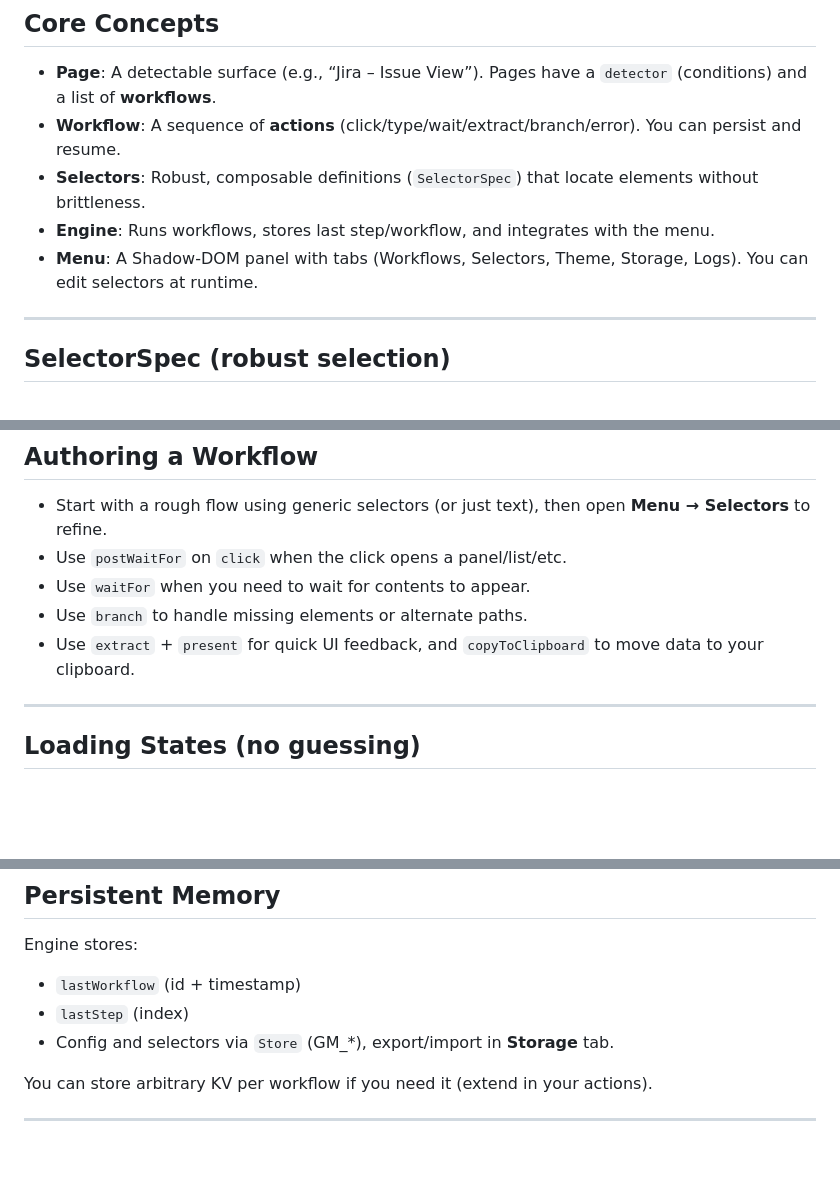
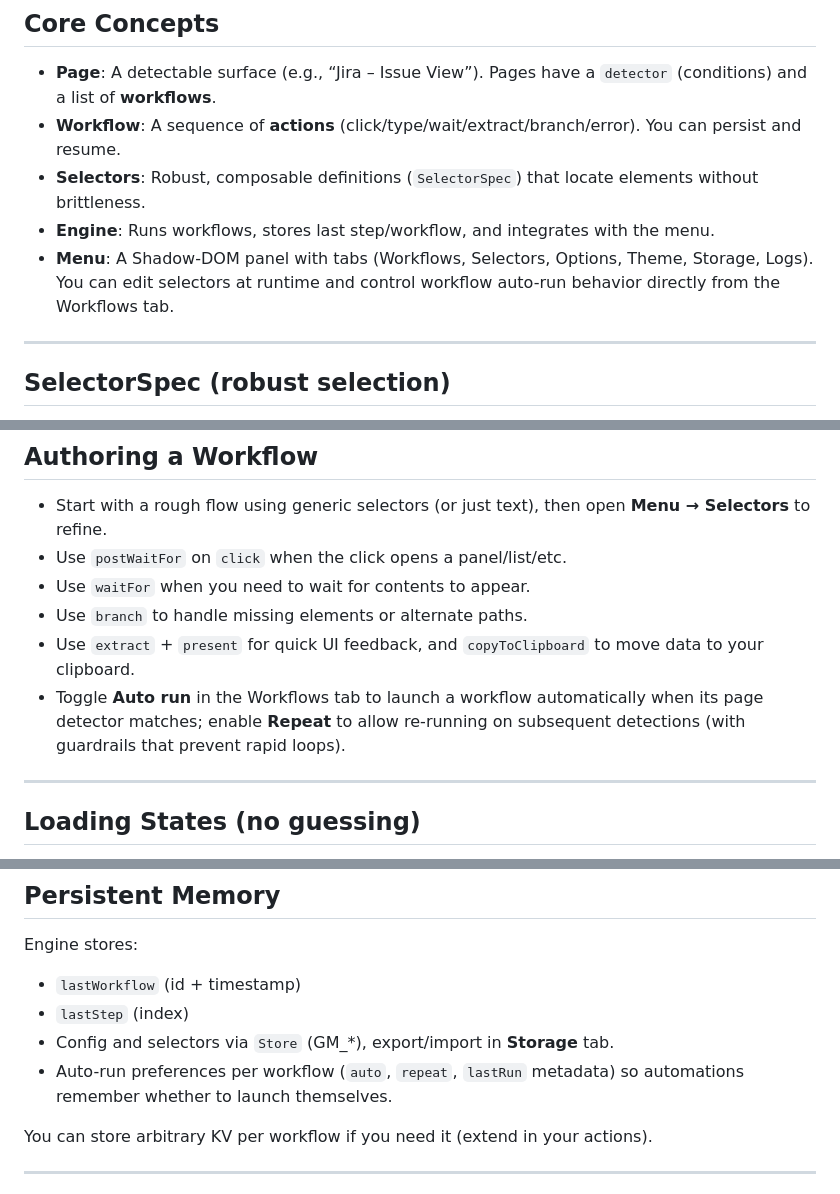
Before and after one commit to DevGuyRash/carvana-workflows, a Markdown page: AGENTS.md, 3 parts joined by grey strips. Drawn GitHub-style; blank space fills up the shorter version.

Commit message:
docs(guide): add workflow autorun and serving userscripts
Extends the authoring guide to cover two new features:
- Workflow auto-run: Explains how to use the 'Auto run' and 'Repeat' toggles in the UI to automatically trigger workflows on page load.
- Userscript serving: Adds a new section on testing with auto-update by running 'npm run serve:userscripts' and using a dev build.

```diff
--- a/AGENTS.md
+++ b/AGENTS.md
@@ -10,7 +10,7 @@ This document is the hands-on guide for building and evolving automations (pages
 - **Workflow**: A sequence of **actions** (click/type/wait/extract/branch/error). You can persist and resume.
 - **Selectors**: Robust, composable definitions (`SelectorSpec`) that locate elements without brittleness.
 - **Engine**: Runs workflows, stores last step/workflow, and integrates with the menu.
-- **Menu**: A Shadow‑DOM panel with tabs (Workflows, Selectors, Theme, Storage, Logs). You can edit selectors at runtime.
+- **Menu**: A Shadow‑DOM panel with tabs (Workflows, Selectors, Options, Theme, Storage, Logs). You can edit selectors at runtime and control workflow auto-run behavior directly from the Workflows tab.
 
 ---
 
@@ -87,6 +87,7 @@ Register the page in your `src/index.ts` (order matters: first match wins) and r
 * Use `waitFor` when you need to wait for contents to appear.
 * Use `branch` to handle missing elements or alternate paths.
 * Use `extract` + `present` for quick UI feedback, and `copyToClipboard` to move data to your clipboard.
+* Toggle **Auto run** in the Workflows tab to launch a workflow automatically when its page detector matches; enable **Repeat** to allow re-running on subsequent detections (with guardrails that prevent rapid loops).
 
 ---
 
@@ -129,6 +130,7 @@ Engine stores:
 * `lastWorkflow` (id + timestamp)
 * `lastStep` (index)
 * Config and selectors via `Store` (GM_*), export/import in **Storage** tab.
+* Auto-run preferences per workflow (`auto`, `repeat`, `lastRun` metadata) so automations remember whether to launch themselves.
 
 You can store arbitrary KV per workflow if you need it (extend in your actions).
 
```
Also changed, not shown: other parts of AGENTS.md (+1 -0 lines).
